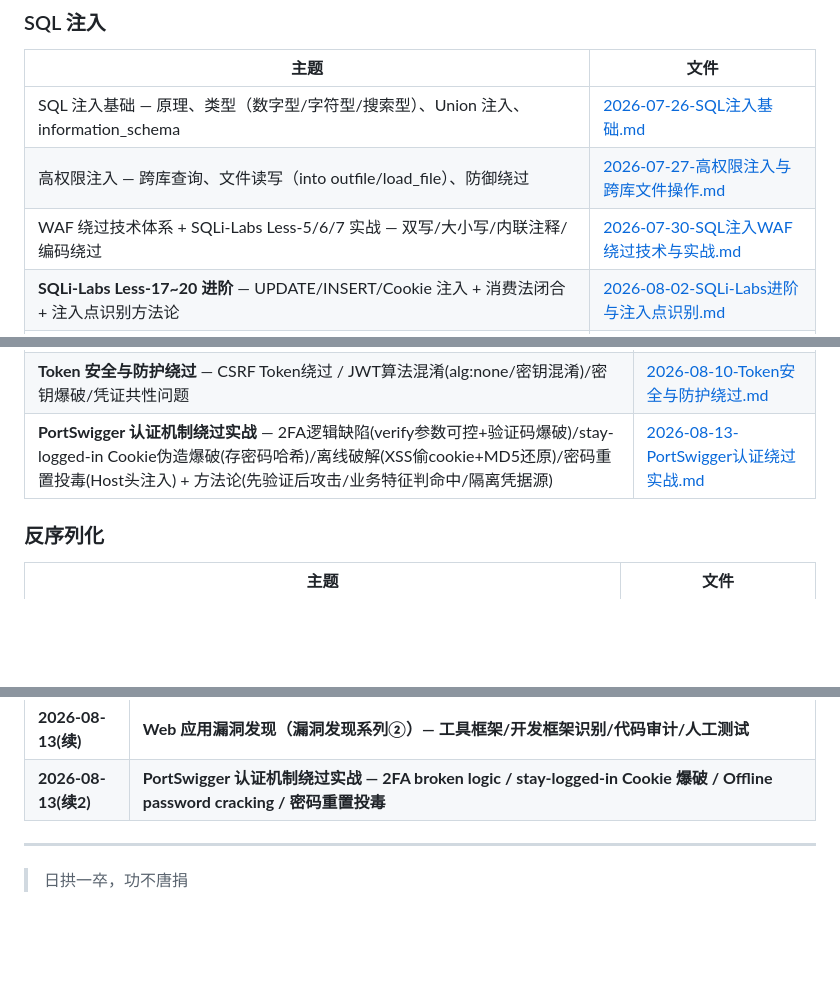
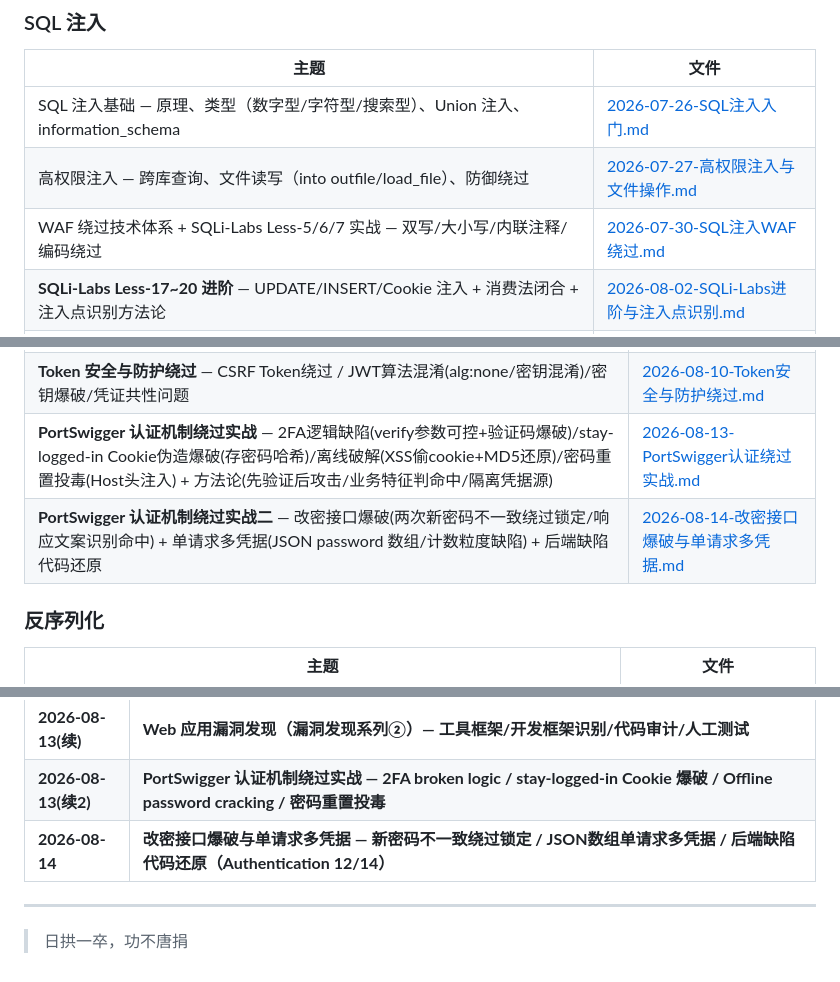
Before and after one commit to Monney-sys/daily-learning, a Markdown page: README.md, 3 parts joined by grey strips. Drawn GitHub-style; blank space fills up the shorter version.

Commit message:
学习笔记: 2026-08-14 改密接口爆破与单请求多凭据 + Authentication 进度 11/14→12/14

```diff
--- a/README.md
+++ b/README.md
@@ -36,9 +36,9 @@
 ### SQL 注入
 | 主题 | 文件 |
 |------|------|
-| SQL 注入基础 — 原理、类型（数字型/字符型/搜索型）、Union 注入、information_schema | [2026-07-26-SQL注入基础.md](./2026-07-26-SQL注入基础.md) |
-| 高权限注入 — 跨库查询、文件读写（into outfile/load_file）、防御绕过 | [2026-07-27-高权限注入与跨库文件操作.md](./2026-07-27-高权限注入与跨库文件操作.md) |
-| WAF 绕过技术体系 + SQLi-Labs Less-5/6/7 实战 — 双写/大小写/内联注释/编码绕过 | [2026-07-30-SQL注入WAF绕过技术与实战.md](./2026-07-30-SQL注入WAF绕过技术与实战.md) |
+| SQL 注入基础 — 原理、类型（数字型/字符型/搜索型）、Union 注入、information_schema | [2026-07-26-SQL注入入门.md](./2026-07-26-SQL注入入门.md) |
+| 高权限注入 — 跨库查询、文件读写（into outfile/load_file）、防御绕过 | [2026-07-27-高权限注入与文件操作.md](./2026-07-27-高权限注入与文件操作.md) |
+| WAF 绕过技术体系 + SQLi-Labs Less-5/6/7 实战 — 双写/大小写/内联注释/编码绕过 | [2026-07-30-SQL注入WAF绕过.md](./2026-07-30-SQL注入WAF绕过.md) |
 | **SQLi-Labs Less-17~20 进阶** — UPDATE/INSERT/Cookie 注入 + 消费法闭合 + 注入点识别方法论 | [2026-08-02-SQLi-Labs进阶与注入点识别.md](./2026-08-02-SQLi-Labs进阶与注入点识别.md) |
 | **SQLi-Labs Less-21~25 进阶** — Cookie+Base64 / 注释符过滤 / 二次注入 / AND/OR 关键字绕过 + 内联注释拆词为什么失效 | [2026-08-03-SQLi-Labs-Less21-25进阶.md](./2026-08-03-SQLi-Labs-Less21-25进阶.md) |
 
@@ -79,6 +79,7 @@
 | **验证码安全与绕过技术** — 生成/传输/校验/销毁全生命周期漏洞 + OCR识别 + 短信轰炸 + 防御方案 | [2026-08-10-验证码安全与绕过技术.md](./2026-08-10-验证码安全与绕过技术.md) |
 | **Token 安全与防护绕过** — CSRF Token绕过 / JWT算法混淆(alg:none/密钥混淆)/密钥爆破/凭证共性问题 | [2026-08-10-Token安全与防护绕过.md](./2026-08-10-Token安全与防护绕过.md) |
 | **PortSwigger 认证机制绕过实战** — 2FA逻辑缺陷(verify参数可控+验证码爆破)/stay-logged-in Cookie伪造爆破(存密码哈希)/离线破解(XSS偷cookie+MD5还原)/密码重置投毒(Host头注入) + 方法论(先验证后攻击/业务特征判命中/隔离凭据源) | [2026-08-13-PortSwigger认证绕过实战.md](./2026-08-13-PortSwigger认证绕过实战.md) |
+| **PortSwigger 认证机制绕过实战二** — 改密接口爆破(两次新密码不一致绕过锁定/响应文案识别命中) + 单请求多凭据(JSON password 数组/计数粒度缺陷) + 后端缺陷代码还原 | [2026-08-14-改密接口爆破与单请求多凭据.md](./2026-08-14-改密接口爆破与单请求多凭据.md) |
 
 ### 反序列化
 | 主题 | 文件 |
@@ -141,6 +142,7 @@
 | **2026-08-13** | **操作系统漏洞发现（漏洞发现系列①）— 扫描工具/漏洞类型/利用平台/修复闭环** |
 | **2026-08-13(续)** | **Web 应用漏洞发现（漏洞发现系列②）— 工具框架/开发框架识别/代码审计/人工测试** |
 | **2026-08-13(续2)** | **PortSwigger 认证机制绕过实战 — 2FA broken logic / stay-logged-in Cookie 爆破 / Offline password cracking / 密码重置投毒** |
+| **2026-08-14** | **改密接口爆破与单请求多凭据 — 新密码不一致绕过锁定 / JSON数组单请求多凭据 / 后端缺陷代码还原（Authentication 12/14）** |
 
 ---
 
```
Also changed, not shown: 2026-08-14-改密接口爆破与单请求多凭据.md (added, +92 -0 lines), PortSwigger-Lab-做题进度.md (+14 -5 lines).
